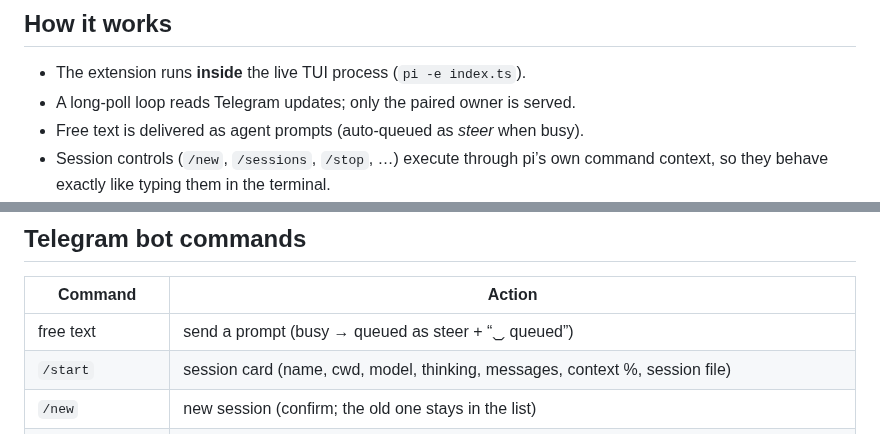
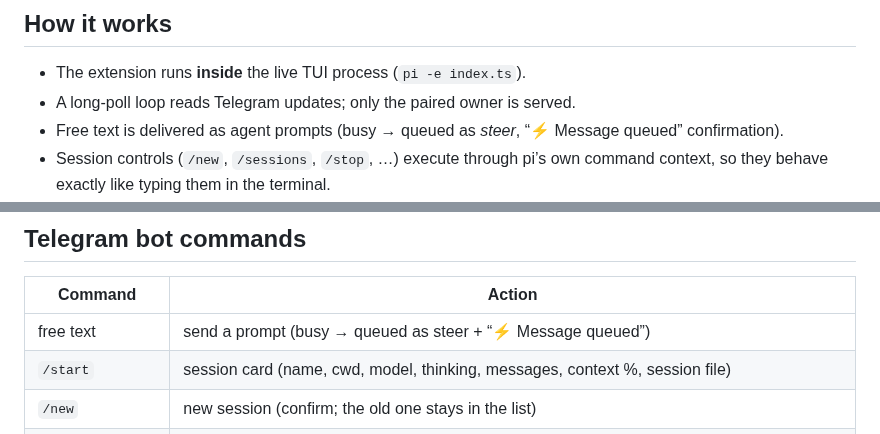
Before and after one commit to s8k/pi-tg, a Markdown page: README.md, 2 parts joined by grey strips. GitHub-like rendering.

Commit message:
docs(readme): fix broken ⏡ glyph — queued confirmation is '⚡️ Message queued' (matches code)

```diff
--- a/README.md
+++ b/README.md
@@ -27,7 +27,8 @@ Telegram (phone) ⇄ Bot API long polling ⇄ pi-tg (extension) ⇄ Pi harness
 
 - The extension runs **inside** the live TUI process (`pi -e index.ts`).
 - A long-poll loop reads Telegram updates; only the paired owner is served.
-- Free text is delivered as agent prompts (auto-queued as *steer* when busy).
+- Free text is delivered as agent prompts (busy → queued as *steer*, “⚡️ Message
+  queued” confirmation).
 - Session controls (`/new`, `/sessions`, `/stop`, …) execute through pi’s own
   command context, so they behave exactly like typing them in the terminal.
 - While the agent works you get one **live rich draft** (native Telegram
@@ -56,7 +57,7 @@ The poller also injects `/tg internal …` (machine-only, not listed).
 
 | Command | Action |
 |---|---|
-| free text | send a prompt (busy → queued as steer + “⏡ queued”) |
+| free text | send a prompt (busy → queued as steer + “⚡️ Message queued”) |
 | `/start` | session card (name, cwd, model, thinking, messages, context %, session file) |
 | `/new` | new session (confirm; the old one stays in the list) |
 | `/sessions` | list recent sessions (≤ 20) with buttons |
```
